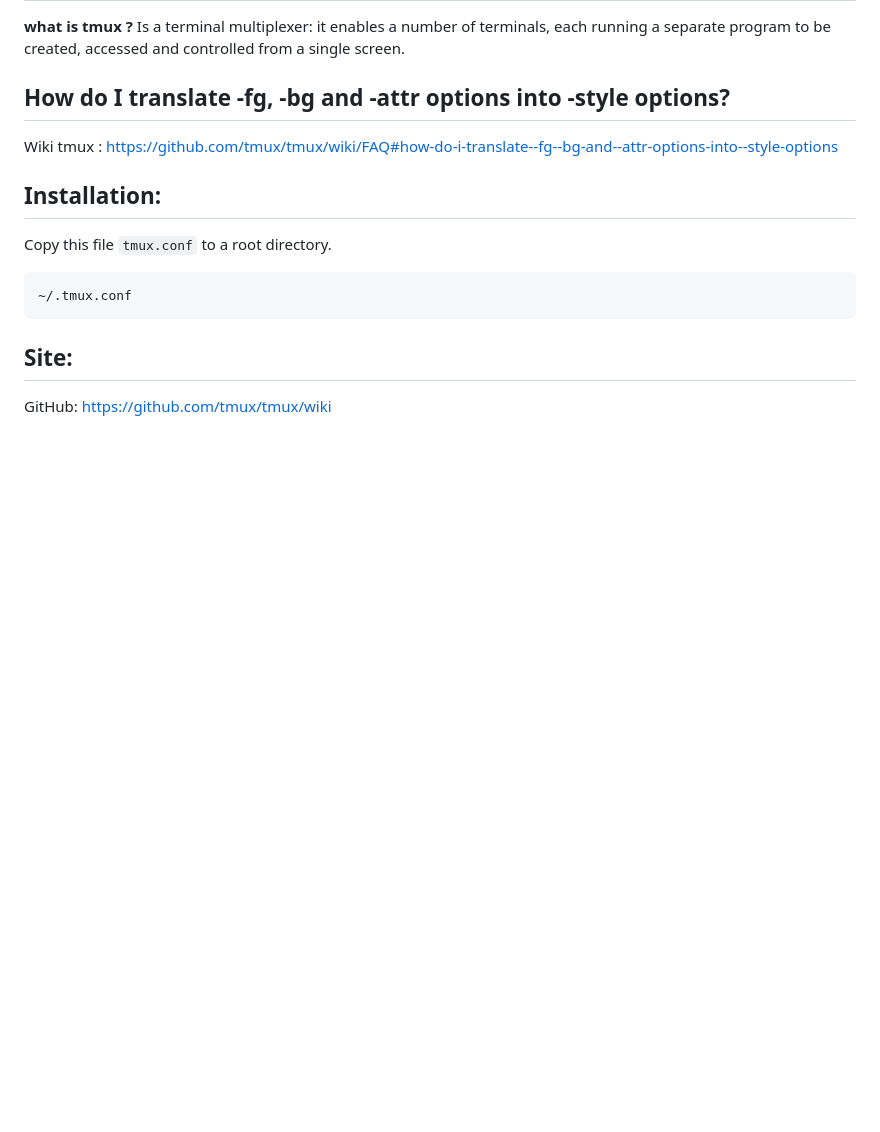
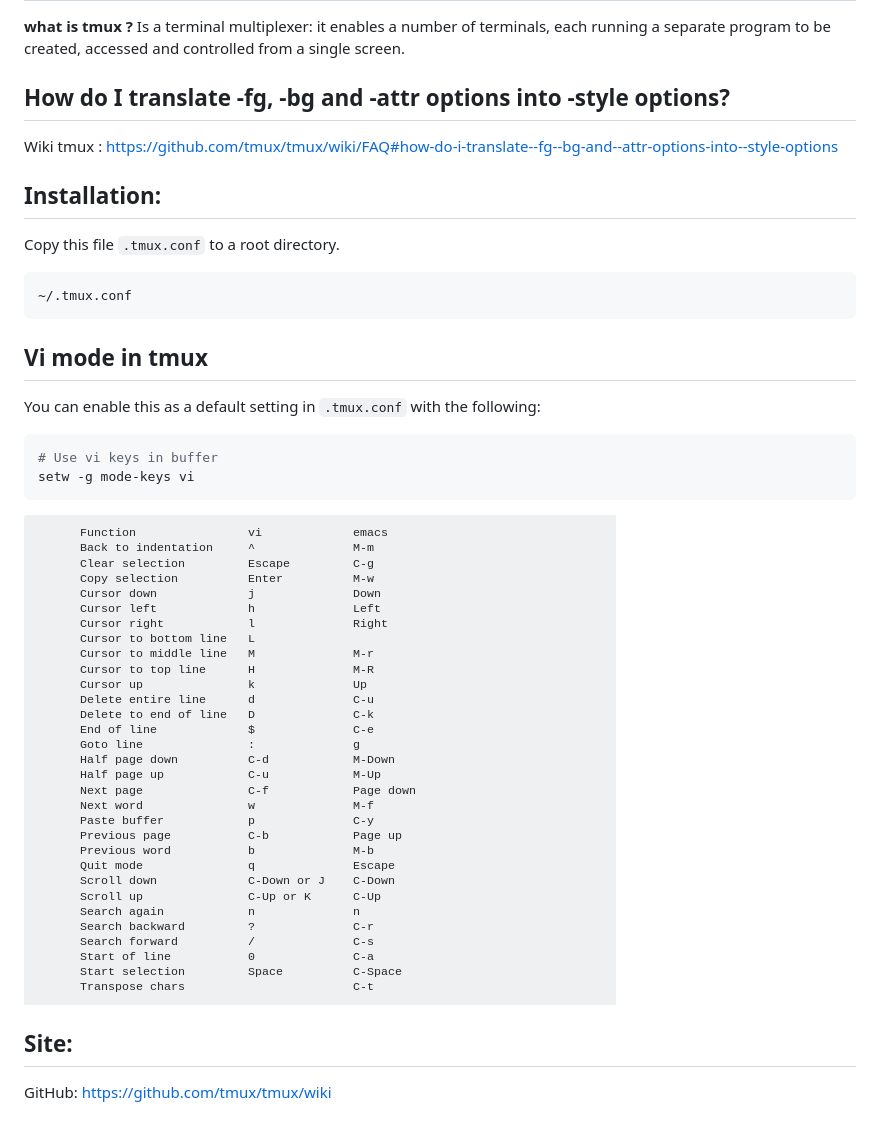
Before and after one commit to PhineasPhreak/dotfiles, a Markdown page: configs/tmux/README.md, the part around the change. Rendered like a GitHub page; pictures changed too: screenshots/tmux-config-mode-keys-vi.png (added); blank space fills up the shorter version.

Commit message:
Added and update README.md for tmux vi mode

````diff
--- a/configs/tmux/README.md
+++ b/configs/tmux/README.md
@@ -6,10 +6,18 @@ Is a terminal multiplexer: it enables a number of terminals, each running a sepa
 Wiki tmux : https://github.com/tmux/tmux/wiki/FAQ#how-do-i-translate--fg--bg-and--attr-options-into--style-options
 
 ## Installation:
-Copy this file `tmux.conf` to a root directory.
+Copy this file `.tmux.conf` to a root directory.
 ```
 ~/.tmux.conf
 ```
 
+## Vi mode in tmux
+You can enable this as a default setting in `.tmux.conf` with the following:
+```shell
+# Use vi keys in buffer
+setw -g mode-keys vi
+```
+![tmux-config-classic](https://github.com/PhineasPhreak/dotfiles/blob/master/screenshots/tmux-config-mode-keys-vi.png)
+
 ## Site:
 GitHub: https://github.com/tmux/tmux/wiki
````
